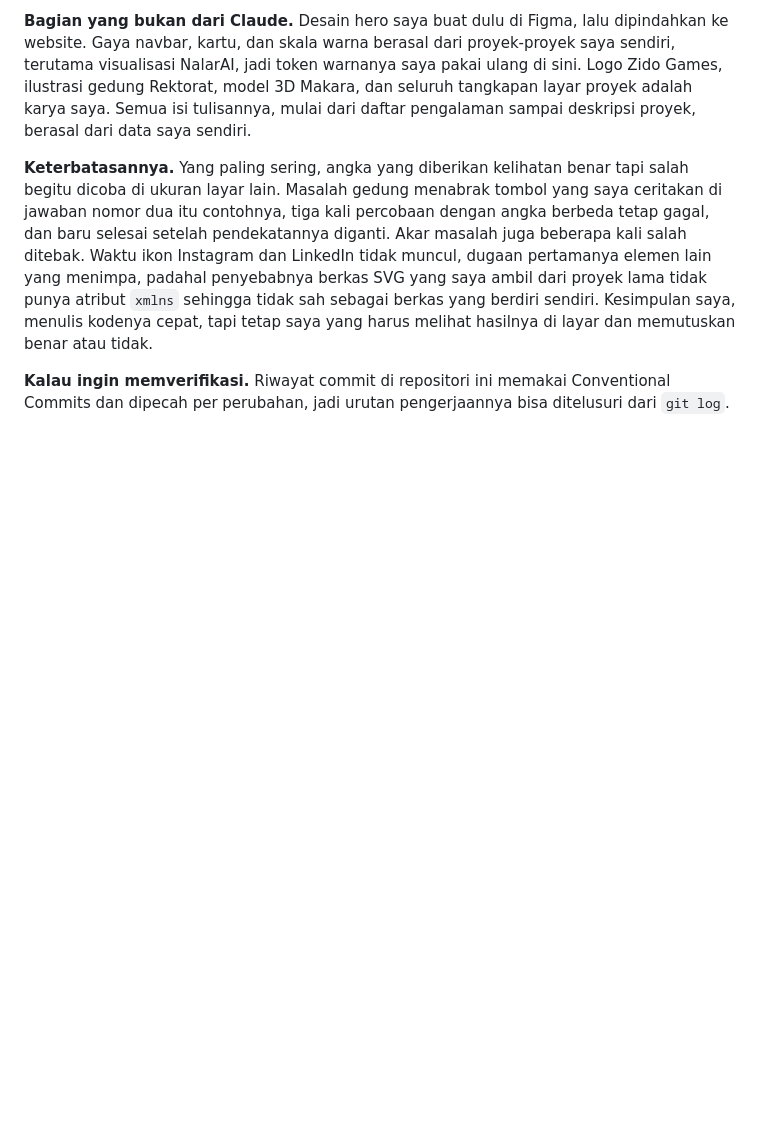
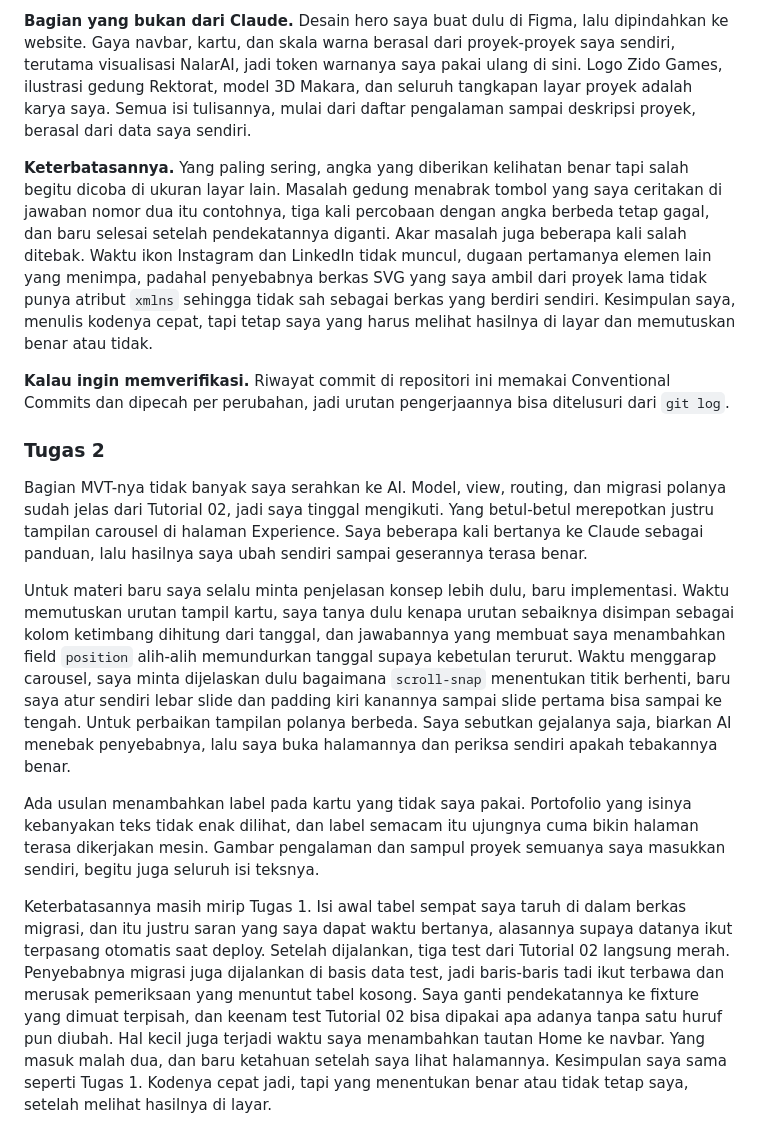
Before and after one commit to zidanristek/myportofolio, a Markdown page: README.md, the part around one of its changes. Drawn GitHub-style; blank space fills up the shorter version.

```diff
--- a/README.md
+++ b/README.md
@@ -189,3 +214,39 @@ hasilnya di layar dan memutuskan benar atau tidak.
 **Kalau ingin memverifikasi.** Riwayat commit di repositori ini memakai
 Conventional Commits dan dipecah per perubahan, jadi urutan pengerjaannya bisa
 ditelusuri dari `git log`.
+
+### Tugas 2
+
+Bagian MVT-nya tidak banyak saya serahkan ke AI. Model, view, routing, dan
+migrasi polanya sudah jelas dari Tutorial 02, jadi saya tinggal mengikuti. Yang
+betul-betul merepotkan justru tampilan carousel di halaman Experience. Saya
+beberapa kali bertanya ke Claude sebagai panduan, lalu hasilnya saya ubah
+sendiri sampai geserannya terasa benar.
+
+Untuk materi baru saya selalu minta penjelasan konsep lebih dulu, baru
+implementasi. Waktu memutuskan urutan tampil kartu, saya tanya dulu kenapa
+urutan sebaiknya disimpan sebagai kolom ketimbang dihitung dari tanggal, dan
+jawabannya yang membuat saya menambahkan field `position` alih-alih memundurkan
+tanggal supaya kebetulan terurut. Waktu menggarap carousel, saya minta
+dijelaskan dulu bagaimana `scroll-snap` menentukan titik berhenti, baru saya
+atur sendiri lebar slide dan padding kiri kanannya sampai slide pertama bisa
+sampai ke tengah. Untuk perbaikan tampilan polanya berbeda. Saya sebutkan
+gejalanya saja, biarkan AI menebak penyebabnya, lalu saya buka halamannya dan
+periksa sendiri apakah tebakannya benar.
+
+Ada usulan menambahkan label pada kartu yang tidak saya pakai. Portofolio yang
+isinya kebanyakan teks tidak enak dilihat, dan label semacam itu ujungnya cuma
+bikin halaman terasa dikerjakan mesin. Gambar pengalaman dan sampul proyek
+semuanya saya masukkan sendiri, begitu juga seluruh isi teksnya.
+
+Keterbatasannya masih mirip Tugas 1. Isi awal tabel sempat saya taruh di dalam
+berkas migrasi, dan itu justru saran yang saya dapat waktu bertanya, alasannya
+supaya datanya ikut terpasang otomatis saat deploy. Setelah dijalankan, tiga
+test dari Tutorial 02 langsung merah. Penyebabnya migrasi juga dijalankan di
+basis data test, jadi baris-baris tadi ikut terbawa dan merusak pemeriksaan
+yang menuntut tabel kosong. Saya ganti pendekatannya ke fixture yang dimuat
+terpisah, dan keenam test Tutorial 02 bisa dipakai apa adanya tanpa satu huruf
+pun diubah. Hal kecil juga terjadi waktu saya menambahkan tautan Home ke
+navbar. Yang masuk malah dua, dan baru ketahuan setelah saya lihat halamannya.
+Kesimpulan saya sama seperti Tugas 1. Kodenya cepat jadi, tapi yang menentukan
+benar atau tidak tetap saya, setelah melihat hasilnya di layar.
```
Also changed, not shown: other parts of README.md (+30 -5 lines).
